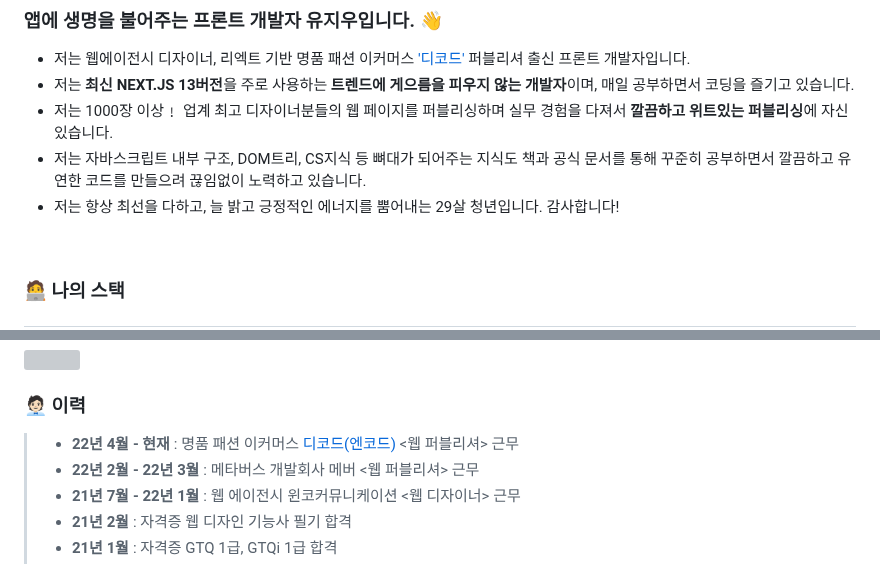
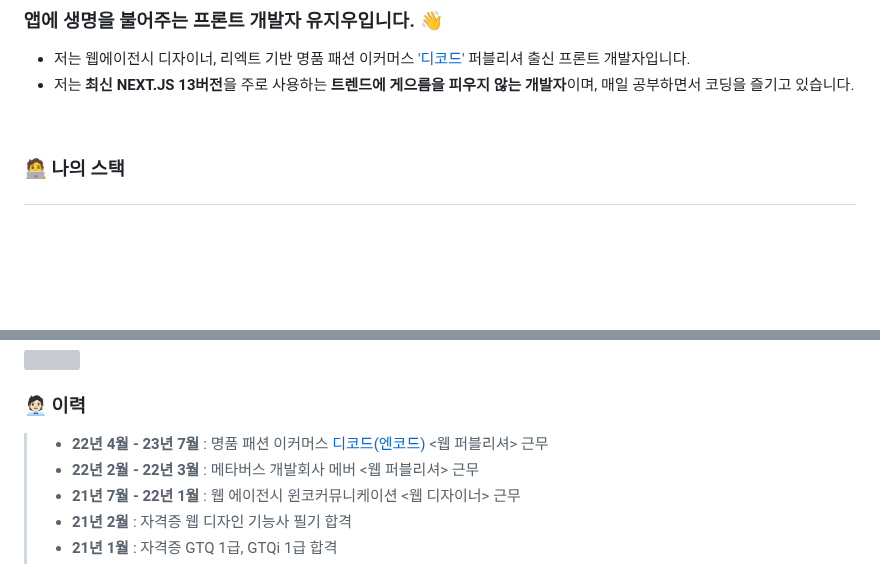
Before and after one commit to yuziwoo/yuziwoo, a Markdown page: README.md, 2 parts joined by grey strips. Drawn GitHub-style; blank space fills up the shorter version; grey boxes are pictures that could not be loaded.

```diff
--- a/README.md
+++ b/README.md
@@ -1,9 +1,6 @@
 ### <br/>앱에 생명을 불어주는 프론트 개발자 유지우입니다. 👋
 - 저는 웹에이전시 디자이너, 리엑트 기반 명품 패션 이커머스 ['디코드'](https://www.itsdcode.com/) 퍼블리셔 출신 프론트 개발자입니다.
 - 저는 **최신 NEXT.JS 13버전**을 주로 사용하는 **트렌드에 게으름을 피우지 않는 개발자**이며, 매일 공부하면서 코딩을 즐기고 있습니다.
-- 저는 1000장 이상﹗ 업계 최고 디자이너분들의 웹 페이지를 퍼블리싱하며 실무 경험을 다져서 **깔끔하고 위트있는 퍼블리싱**에 자신있습니다.
-- 저는 자바스크립트 내부 구조, DOM트리, CS지식 등 뼈대가 되어주는 지식도 책과 공식 문서를 통해 꾸준히 공부하면서 깔끔하고 유연한 코드를 만들으려 끊임없이 노력하고 있습니다.
-- 저는 항상 최선을 다하고, 늘 밝고 긍정적인 에너지를 뿜어내는 29살 청년입니다. 감사합니다!
 <br/>
 
 ### :technologist: 나의 스택
@@ -38,7 +35,7 @@
 <br>
 
 ### 🧑🏻‍💼 이력
-> - **22년 4월 - 현재** : 명품 패션 이커머스 [디코드(엔코드)](https://www.itsdcode.com/) <웹 퍼블리셔> 근무
+> - **22년 4월 - 23년 7월** : 명품 패션 이커머스 [디코드(엔코드)](https://www.itsdcode.com/) <웹 퍼블리셔> 근무
 > - **22년 2월 - 22년 3월** : 메타버스 개발회사 메버 <웹 퍼블리셔> 근무
 > - **21년 7월 - 22년 1월** : 웹 에이전시 윈코커뮤니케이션 <웹 디자이너> 근무
 > - **21년 2월** : 자격증 웹 디자인 기능사 필기 합격
```
